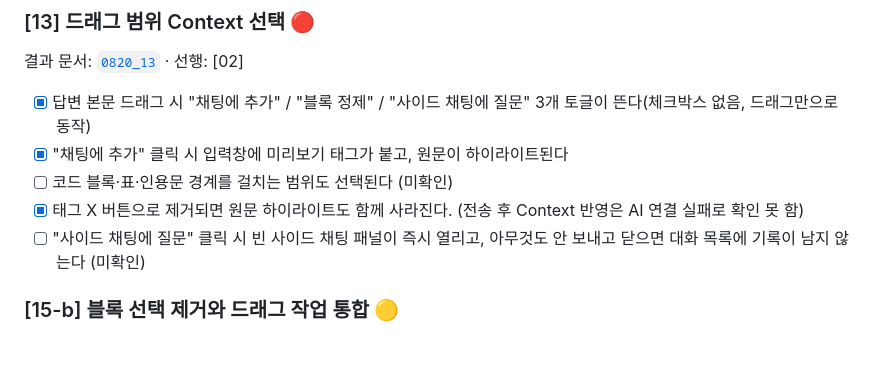
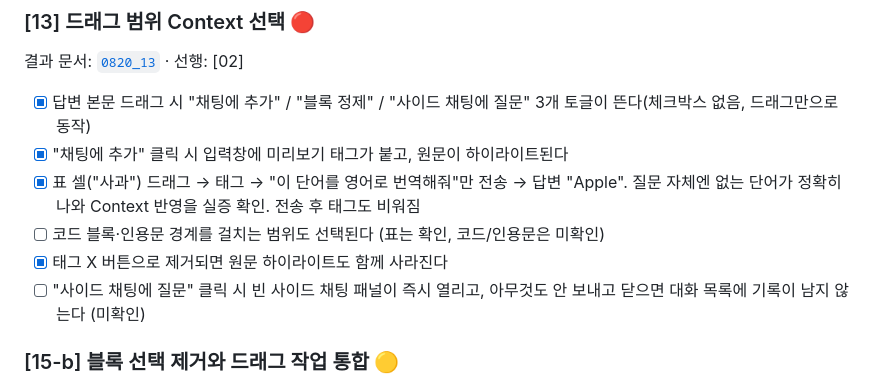
Before and after one commit to Context-Engineering-Capstone-Design/FlowKit, a Markdown page: docs/01_plan/0820_19_당일_구현_기능_QA_계획.md, the part around the change. Drawn GitHub-style; blank space fills up the shorter version.

```diff
--- a/docs/01_plan/0820_19_당일_구현_기능_QA_계획.md
+++ b/docs/01_plan/0820_19_당일_구현_기능_QA_계획.md
@@ -103,8 +103,9 @@ QA를 몇 시간에 걸쳐 진행할 예정이므로, 시작 전에 아래를
 
 - [x] 답변 본문 드래그 시 "채팅에 추가" / "블록 정제" / "사이드 채팅에 질문" 3개 토글이 뜬다(체크박스 없음, 드래그만으로 동작)
 - [x] "채팅에 추가" 클릭 시 입력창에 미리보기 태그가 붙고, 원문이 하이라이트된다
-- [ ] 코드 블록·표·인용문 경계를 걸치는 범위도 선택된다 (미확인)
-- [x] 태그 X 버튼으로 제거되면 원문 하이라이트도 함께 사라진다. (전송 후 Context 반영은 AI 연결 실패로 확인 못 함)
+- [x] 표 셀("사과") 드래그 → 태그 → "이 단어를 영어로 번역해줘"만 전송 → 답변 "Apple". 질문 자체엔 없는 단어가 정확히 나와 Context 반영을 실증 확인. 전송 후 태그도 비워짐
+- [ ] 코드 블록·인용문 경계를 걸치는 범위도 선택된다 (표는 확인, 코드/인용문은 미확인)
+- [x] 태그 X 버튼으로 제거되면 원문 하이라이트도 함께 사라진다
 - [ ] "사이드 채팅에 질문" 클릭 시 빈 사이드 채팅 패널이 즉시 열리고, 아무것도 안 보내고 닫으면 대화 목록에 기록이 남지 않는다 (미확인)
 
 ### [15-b] 블록 선택 제거와 드래그 작업 통합 🟡
```
Also changed, not shown: docs/02_result/0820_13_드래그_범위_Context_선택.md (+7 -0 lines).
